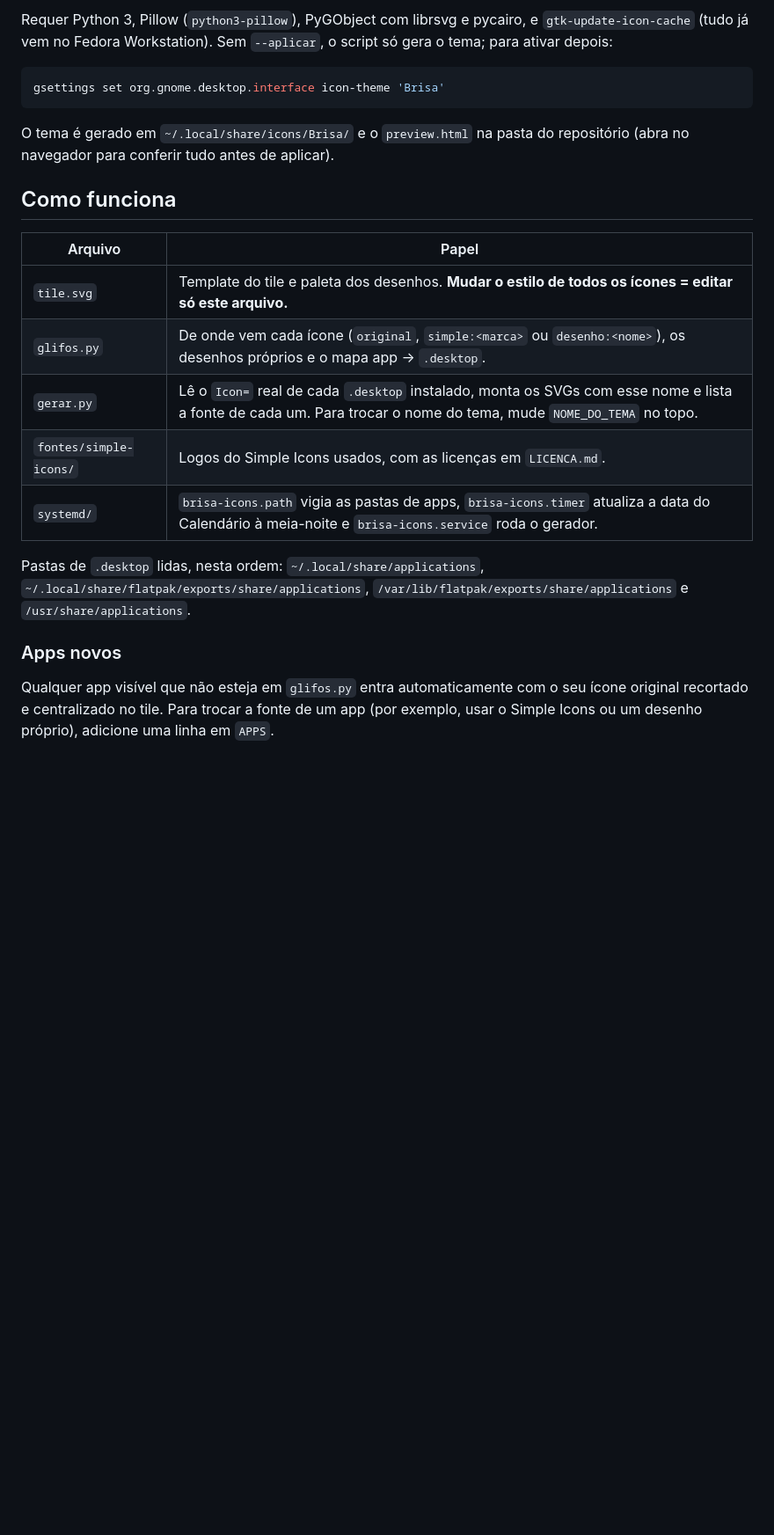
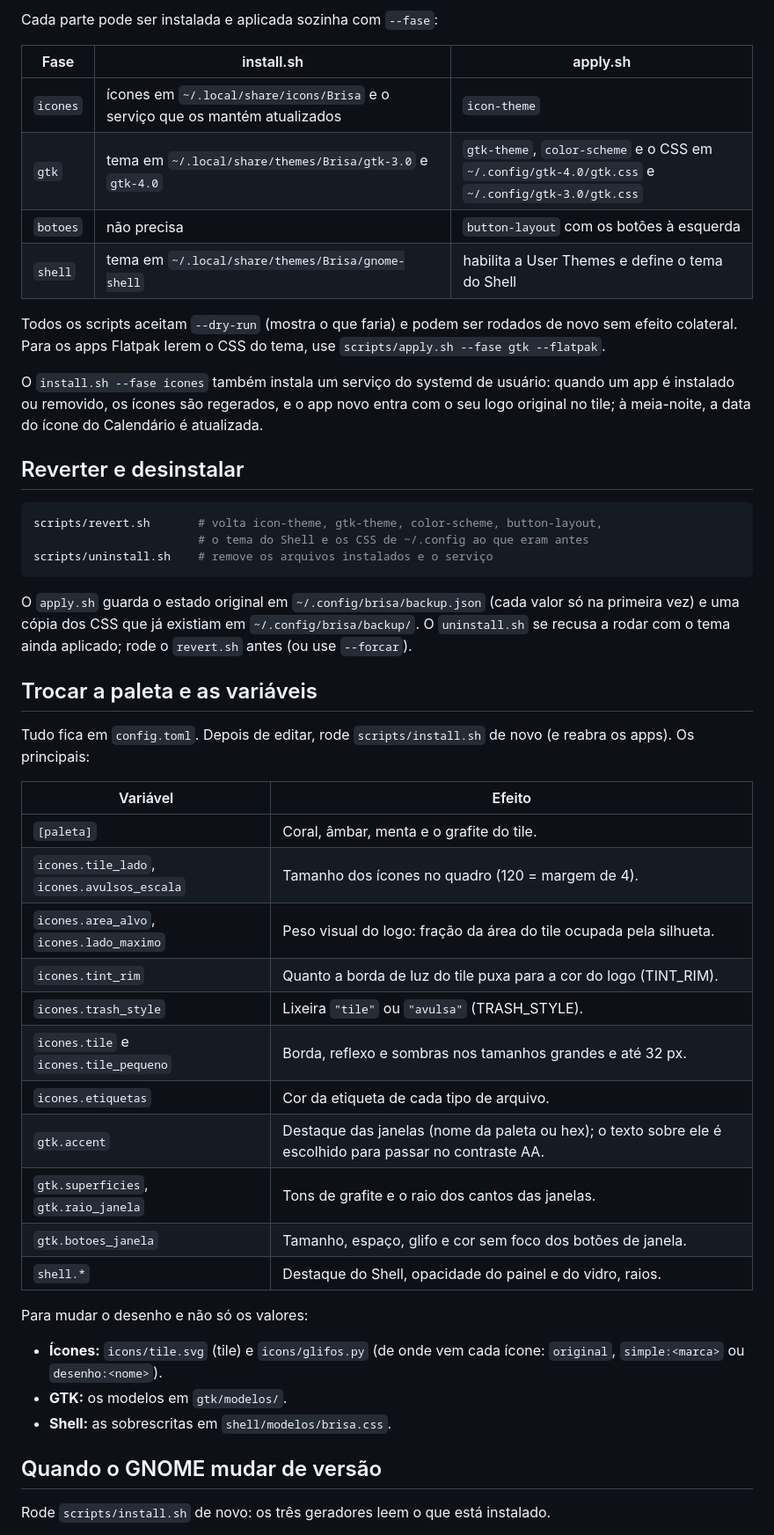
Before and after one commit to bispov19/vitral-icons, a Markdown page: README.md, the part around one of its changes. Shown at 88% size. Drawn GitHub-style; blank space fills up the shorter version.

````diff
--- a/README.md
+++ b/README.md
@@ -38,33 +58,62 @@ cd brisa-icons
 ```
 
-Requer Python 3, Pillow (`python3-pillow`), PyGObject com librsvg e pycairo, e
-`gtk-update-icon-cache` (tudo já vem no Fedora Workstation).
-Sem `--aplicar`, o script só gera o tema; para ativar depois:
+Cada parte pode ser instalada e aplicada sozinha com `--fase`:
+
+| Fase | install.sh | apply.sh |
+| --- | --- | --- |
+| `icones` | ícones em `~/.local/share/icons/Brisa` e o serviço que os mantém atualizados | `icon-theme` |
+| `gtk` | tema em `~/.local/share/themes/Brisa/gtk-3.0` e `gtk-4.0` | `gtk-theme`, `color-scheme` e o CSS em `~/.config/gtk-4.0/gtk.css` e `~/.config/gtk-3.0/gtk.css` |
+| `botoes` | não precisa | `button-layout` com os botões à esquerda |
+| `shell` | tema em `~/.local/share/themes/Brisa/gnome-shell` | habilita a User Themes e define o tema do Shell |
+
+Todos os scripts aceitam `--dry-run` (mostra o que faria) e podem ser rodados
+de novo sem efeito colateral. Para os apps Flatpak lerem o CSS do tema, use
+`scripts/apply.sh --fase gtk --flatpak`.
+
+O `install.sh --fase icones` também instala um serviço do systemd de usuário:
+quando um app é instalado ou removido, os ícones são regerados, e o app novo
+entra com o seu logo original no tile; à meia-noite, a data do ícone do
+Calendário é atualizada.
+
+## Reverter e desinstalar
 
 ```sh
-gsettings set org.gnome.desktop.interface icon-theme 'Brisa'
+scripts/revert.sh       # volta icon-theme, gtk-theme, color-scheme, button-layout,
+                        # o tema do Shell e os CSS de ~/.config ao que eram antes
+scripts/uninstall.sh    # remove os arquivos instalados e o serviço
 ```
 
-O tema é gerado em `~/.local/share/icons/Brisa/` e o `preview.html` na pasta do
-repositório (abra no navegador para conferir tudo antes de aplicar).
+O `apply.sh` guarda o estado original em `~/.config/brisa/backup.json` (cada
+valor só na primeira vez) e uma cópia dos CSS que já existiam em
+`~/.config/brisa/backup/`. O `uninstall.sh` se recusa a rodar com o tema ainda
+aplicado; rode o `revert.sh` antes (ou use `--forcar`).
 
-## Como funciona
+## Trocar a paleta e as variáveis
 
-| Arquivo | Papel |
+Tudo fica em `config.toml`. Depois de editar, rode `scripts/install.sh` de novo
+(e reabra os apps). Os principais:
+
+| Variável | Efeito |
 | --- | --- |
-| `tile.svg` | Template do tile e paleta dos desenhos. **Mudar o estilo de todos os ícones = editar só este arquivo.** |
-| `glifos.py` | De onde vem cada ícone (`original`, `simple:<marca>` ou `desenho:<nome>`), os desenhos próprios e o mapa app → `.desktop`. |
-| `gerar.py` | Lê o `Icon=` real de cada `.desktop` instalado, monta os SVGs com esse nome e lista a fonte de cada um. Para trocar o nome do tema, mude `NOME_DO_TEMA` no topo. |
-| `fontes/simple-icons/` | Logos do Simple Icons usados, com as licenças em `LICENCA.md`. |
-| `systemd/` | `brisa-icons.path` vigia as pastas de apps, `brisa-icons.timer` atualiza a data do Calendário à meia-noite e `brisa-icons.service` roda o gerador. |
+| `[paleta]` | Coral, âmbar, menta e o grafite do tile. |
+| `icones.tile_lado`, `icones.avulsos_escala` | Tamanho dos ícones no quadro (120 = margem de 4). |
+| `icones.area_alvo`, `icones.lado_maximo` | Peso visual do logo: fração da área do tile ocupada pela silhueta. |
+| `icones.tint_rim` | Quanto a borda de luz do tile puxa para a cor do logo (TINT_RIM). |
+| `icones.trash_style` | Lixeira `"tile"` ou `"avulsa"` (TRASH_STYLE). |
+| `icones.tile` e `icones.tile_pequeno` | Borda, reflexo e sombras nos tamanhos grandes e até 32 px. |
+| `icones.etiquetas` | Cor da etiqueta de cada tipo de arquivo. |
+| `gtk.accent` | Destaque das janelas (nome da paleta ou hex); o texto sobre ele é escolhido para passar no contraste AA. |
+| `gtk.superficies`, `gtk.raio_janela` | Tons de grafite e o raio dos cantos das janelas. |
+| `gtk.botoes_janela` | Tamanho, espaço, glifo e cor sem foco dos botões de janela. |
+| `shell.*` | Destaque do Shell, opacidade do painel e do vidro, raios. |
 
-Pastas de `.desktop` lidas, nesta ordem: `~/.local/share/applications`,
-`~/.local/share/flatpak/exports/share/applications`,
-`/var/lib/flatpak/exports/share/applications` e `/usr/share/applications`.
+Para mudar o desenho e não só os valores:
+- **Ícones:** `icons/tile.svg` (tile) e `icons/glifos.py` (de onde vem cada
+  ícone: `original`, `simple:<marca>` ou `desenho:<nome>`).
+- **GTK:** os modelos em `gtk/modelos/`.
+- **Shell:** as sobrescritas em `shell/modelos/brisa.css`.
 
-### Apps novos
+## Quando o GNOME mudar de versão
 
-Qualquer app visível que não esteja em `glifos.py` entra automaticamente com o seu
-ícone original recortado e centralizado no tile. Para trocar a fonte de um app (por
-exemplo, usar o Simple Icons ou um desenho próprio), adicione uma linha em `APPS`.
+Rode `scripts/install.sh` de novo: os três geradores leem o que está instalado.
 
````
Also changed, not shown: other parts of README.md (+64 -54 lines), LICENCAS-TERCEIROS.md (added, +23 -0 lines), docs/preview.png, 16 other files.
